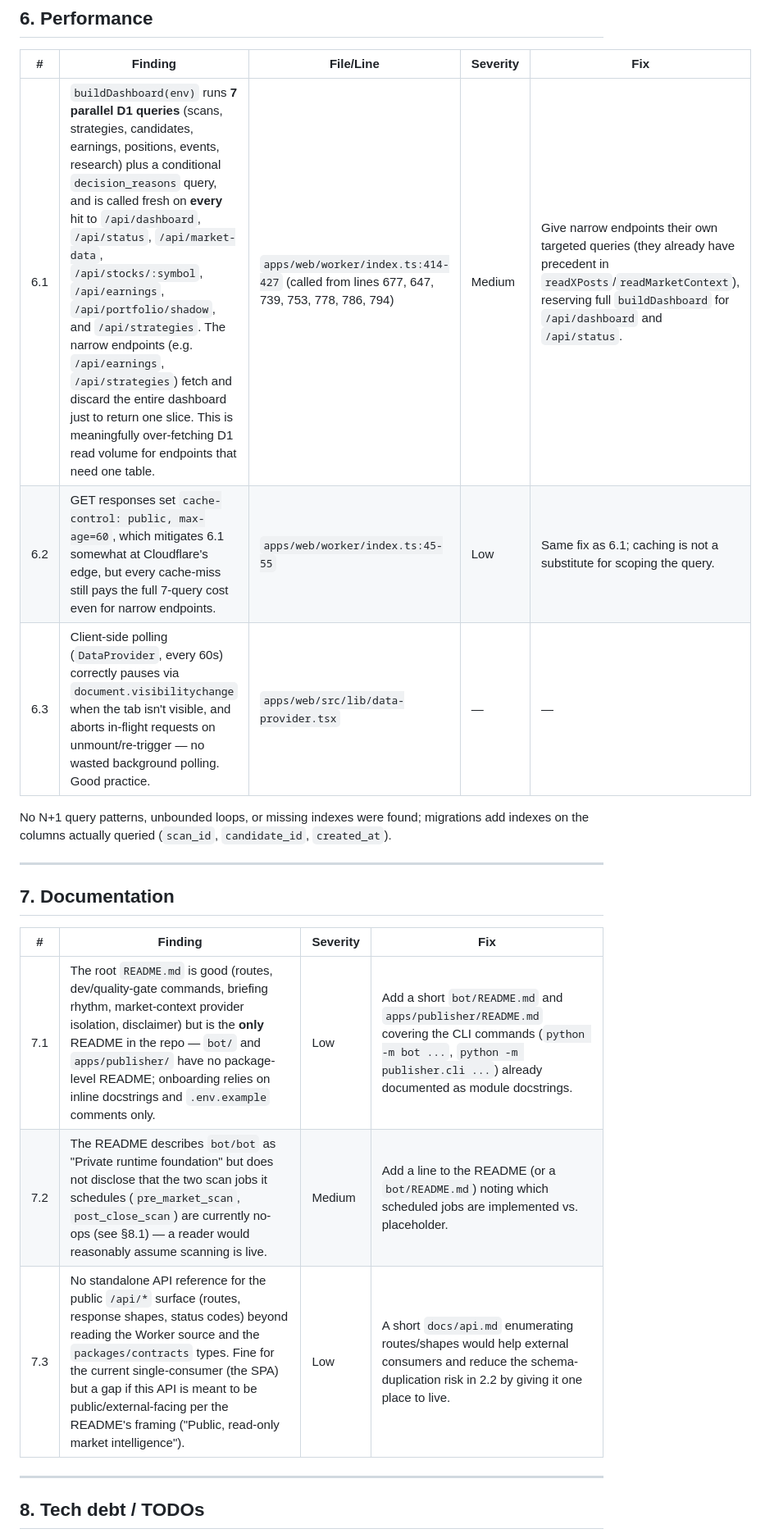
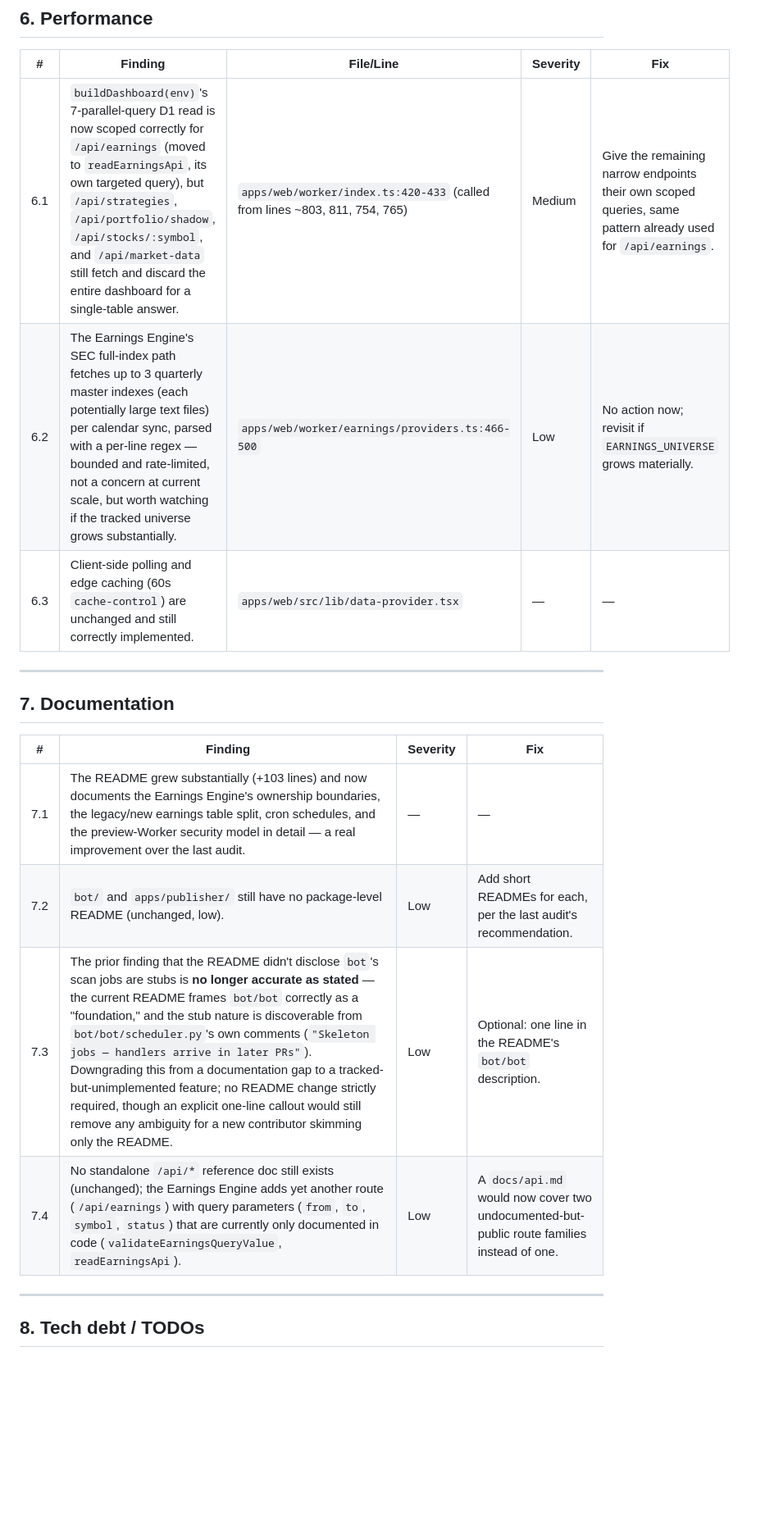
Before and after one commit to drdrey7/stock-autotrader, a Markdown page: AUDIT.md, the part around one of its changes. Shown at 82% size. GitHub-like rendering; blank space fills up the shorter version.

```diff
--- a/AUDIT.md
+++ b/AUDIT.md
@@ -92,11 +104,9 @@ Elsewhere, code quality is notably good: zero `any`/`as any` usages in the TS co
 
 | # | Finding | File/Line | Severity | Fix |
 |---|---|---|---|---|
-| 6.1 | `buildDashboard(env)` runs **7 parallel D1 queries** (scans, strategies, candidates, earnings, positions, events, research) plus a conditional `decision_reasons` query, and is called fresh on **every** hit to `/api/dashboard`, `/api/status`, `/api/market-data`, `/api/stocks/:symbol`, `/api/earnings`, `/api/portfolio/shadow`, and `/api/strategies`. The narrow endpoints (e.g. `/api/earnings`, `/api/strategies`) fetch and discard the entire dashboard just to return one slice. This is meaningfully over-fetching D1 read volume for endpoints that need one table. | `apps/web/worker/index.ts:414-427` (called from lines 677, 647, 739, 753, 778, 786, 794) | Medium | Give narrow endpoints their own targeted queries (they already have precedent in `readXPosts`/`readMarketContext`), reserving full `buildDashboard` for `/api/dashboard` and `/api/status`. |
-| 6.2 | GET responses set `cache-control: public, max-age=60`, which mitigates 6.1 somewhat at Cloudflare's edge, but every cache-miss still pays the full 7-query cost even for narrow endpoints. | `apps/web/worker/index.ts:45-55` | Low | Same fix as 6.1; caching is not a substitute for scoping the query. |
-| 6.3 | Client-side polling (`DataProvider`, every 60s) correctly pauses via `document.visibilitychange` when the tab isn't visible, and aborts in-flight requests on unmount/re-trigger — no wasted background polling. Good practice. | `apps/web/src/lib/data-provider.tsx` | — | — |
-
-No N+1 query patterns, unbounded loops, or missing indexes were found; migrations add indexes on the columns actually queried (`scan_id`, `candidate_id`, `created_at`).
+| 6.1 | `buildDashboard(env)`'s 7-parallel-query D1 read is now scoped correctly for `/api/earnings` (moved to `readEarningsApi`, its own targeted query), but `/api/strategies`, `/api/portfolio/shadow`, `/api/stocks/:symbol`, and `/api/market-data` still fetch and discard the entire dashboard for a single-table answer. | `apps/web/worker/index.ts:420-433` (called from lines ~803, 811, 754, 765) | Medium | Give the remaining narrow endpoints their own scoped queries, same pattern already used for `/api/earnings`. |
+| 6.2 | The Earnings Engine's SEC full-index path fetches up to 3 quarterly master indexes (each potentially large text files) per calendar sync, parsed with a per-line regex — bounded and rate-limited, not a concern at current scale, but worth watching if the tracked universe grows substantially. | `apps/web/worker/earnings/providers.ts:466-500` | Low | No action now; revisit if `EARNINGS_UNIVERSE` grows materially. |
+| 6.3 | Client-side polling and edge caching (60s `cache-control`) are unchanged and still correctly implemented. | `apps/web/src/lib/data-provider.tsx` | — | — |
 
 ---
 
@@ -104,9 +114,10 @@ No N+1 query patterns, unbounded loops, or missing indexes were found; migration
 
 | # | Finding | Severity | Fix |
 |---|---|---|---|
-| 7.1 | The root `README.md` is good (routes, dev/quality-gate commands, briefing rhythm, market-context provider isolation, disclaimer) but is the **only** README in the repo — `bot/` and `apps/publisher/` have no package-level README; onboarding relies on inline docstrings and `.env.example` comments only. | Low | Add a short `bot/README.md` and `apps/publisher/README.md` covering the CLI commands (`python -m bot ...`, `python -m publisher.cli ...`) already documented as module docstrings. |
-| 7.2 | The README describes `bot/bot` as "Private runtime foundation" but does not disclose that the two scan jobs it schedules (`pre_market_scan`, `post_close_scan`) are currently no-ops (see §8.1) — a reader would reasonably assume scanning is live. | Medium | Add a line to the README (or a `bot/README.md`) noting which scheduled jobs are implemented vs. placeholder. |
-| 7.3 | No standalone API reference for the public `/api/*` surface (routes, response shapes, status codes) beyond reading the Worker source and the `packages/contracts` types. Fine for the current single-consumer (the SPA) but a gap if this API is meant to be public/external-facing per the README's framing ("Public, read-only market intelligence"). | Low | A short `docs/api.md` enumerating routes/shapes would help external consumers and reduce the schema-duplication risk in 2.2 by giving it one place to live. |
+| 7.1 | The README grew substantially (+103 lines) and now documents the Earnings Engine's ownership boundaries, the legacy/new earnings table split, cron schedules, and the preview-Worker security model in detail — a real improvement over the last audit. | — | — |
+| 7.2 | `bot/` and `apps/publisher/` still have no package-level README (unchanged, low). | Low | Add short READMEs for each, per the last audit's recommendation. |
+| 7.3 | The prior finding that the README didn't disclose `bot`'s scan jobs are stubs is **no longer accurate as stated** — the current README frames `bot/bot` correctly as a "foundation," and the stub nature is discoverable from `bot/bot/scheduler.py`'s own comments (`"Skeleton jobs — handlers arrive in later PRs"`). Downgrading this from a documentation gap to a tracked-but-unimplemented feature; no README change strictly required, though an explicit one-line callout would still remove any ambiguity for a new contributor skimming only the README. | Low | Optional: one line in the README's `bot/bot` description. |
+| 7.4 | No standalone `/api/*` reference doc still exists (unchanged); the Earnings Engine adds yet another route (`/api/earnings`) with query parameters (`from`, `to`, `symbol`, `status`) that are currently only documented in code (`validateEarningsQueryValue`, `readEarningsApi`). | Low | A `docs/api.md` would now cover two undocumented-but-public route families instead of one. |
 
 ---
 
```
Also changed, not shown: other parts of AUDIT.md (+69 -55 lines).
